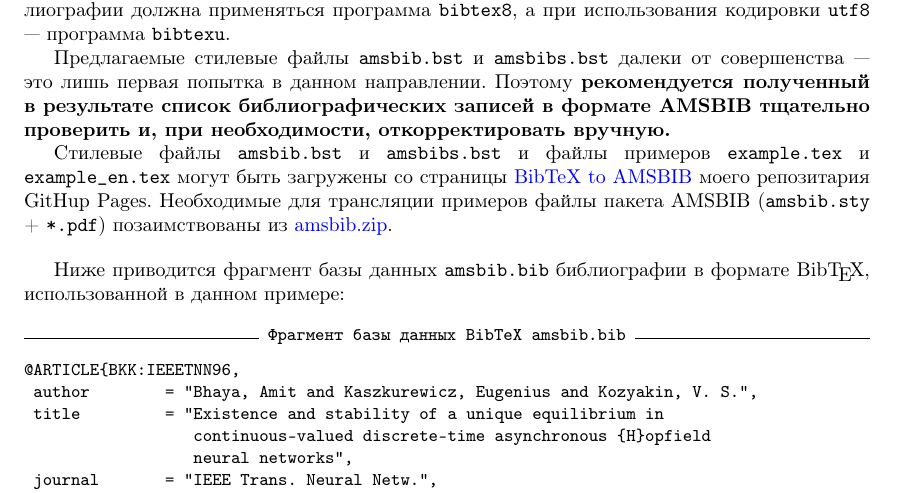
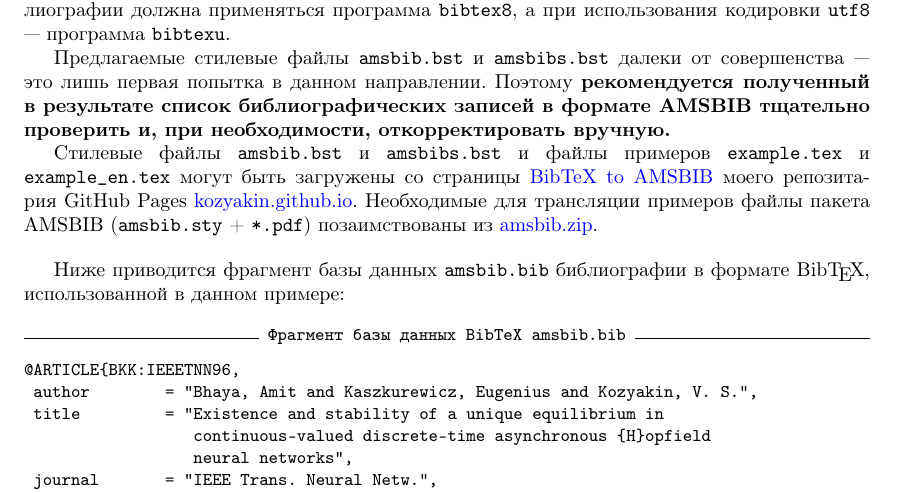
Before and after one commit to kozyakin/kozyakin.github.io, a LaTeX problem sheet (bibtex_to_amsbib/example/example.tex): part of page 2 of 5, cut so that both start at the same text. Compiled offline with pdfLaTeX.

Commit message:
Updated links

```diff
--- a/bibtex_to_amsbib/example/example.tex
+++ b/bibtex_to_amsbib/example/example.tex
@@ -77,7 +77,7 @@ e-mail: \href{mailto:kozyakin@iitp.ru}{kozyakin@iitp.ru}}}
 
 Предлагаемые стилевые файлы \texttt{amsbib.bst} и \texttt{amsbibs.bst} далеки от совершенства --- это лишь первая попытка в данном направлении. Поэтому \textbf{рекомендуется полученный в результате список библиографических записей в формате AMSBIB тщательно проверить и, при необходимости, откорректировать вручную.}
 
-\sloppy Cтилевые файлы \texttt{amsbib.bst} и \texttt{amsbibs.bst} и файлы примеров \texttt{example.tex} и \texttt{\detokenize{example_en.tex}} могут быть загружены со страницы \href{https://github.com/kozyakin/bibtex_to_amsbib}{BibTeX to AMSBIB} моего репозитария GitHup~Pages. Необходимые для трансляции примеров файлы пакета AMSBIB (\texttt{amsbib.sty} + \texttt{*.pdf}) позаимствованы из \href{https://www.mathnet.ru/poffice/amsbib.zip}{amsbib.zip}.
+\sloppy Cтилевые файлы \texttt{amsbib.bst} и \texttt{amsbibs.bst} и файлы примеров \texttt{example.tex} и \texttt{\detokenize{example_en.tex}} могут быть загружены со страницы \href{https://github.com/kozyakin/kozyakin.github.io/tree/main/bibtex_to_amsbib}{BibTeX to AMSBIB} моего репозитария GitHub~Pages \href{https://kozyakin.github.io/}{kozyakin.github.io}. Необходимые для трансляции примеров файлы пакета AMSBIB (\texttt{amsbib.sty} + \texttt{*.pdf}) позаимствованы из \href{https://www.mathnet.ru/poffice/amsbib.zip}{amsbib.zip}.
 \bigskip
 
 Ниже приводится фрагмент базы данных \texttt{amsbib.bib} библиографии в формате Bib\TeX{}, использованной в данном примере:
```
Also changed, not shown: bibtex_to_amsbib/example/example_en.tex (+1 -1 lines), bibtex_to_amsbib/example/example.pdf, bibtex_to_amsbib/example/example_en.pdf.
